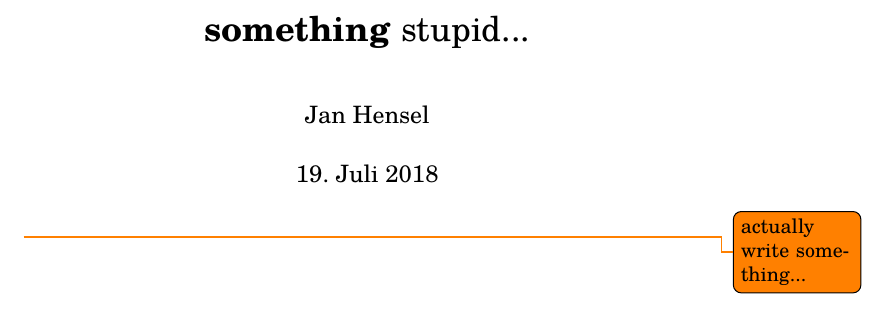
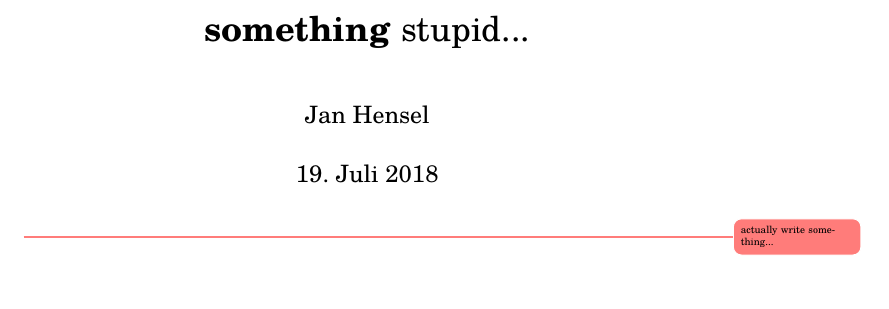
Before and after one commit to ja-he/dotfiles, a LaTeX document (.templates/textemplate.tex): part of the page, cut so that both start at the same text. Compiled offline with pdfLaTeX.

Commit message:
refining todonotes appearance

```diff
--- a/.templates/textemplate.tex
+++ b/.templates/textemplate.tex
@@ -33,6 +33,7 @@
             \definecolor{blue_custom} {HTML}{0066b5}
             \definecolor{red_custom}  {HTML}{9e0007}
             \definecolor{green_custom}{HTML}{007527}
+            \definecolor{todored}{HTML}{ff7c7a}
             \newcommand{\gr}[0]{\color{green_custom}}
             \newcommand{\re}[0]{\color{red_custom}}
             \newcommand{\bl}[0]{\color{blue_custom}}
@@ -45,7 +46,7 @@
         \usepackage{textcomp}
 
     % TODOs
-        \usepackage{todonotes}
+        \usepackage[textsize=tiny,color=todored,bordercolor=white]{todonotes}
         % deprecated custom todo command
         % \newcommand{\todo}[1]{\texttt{\re TODO #1\\}}
 
```
